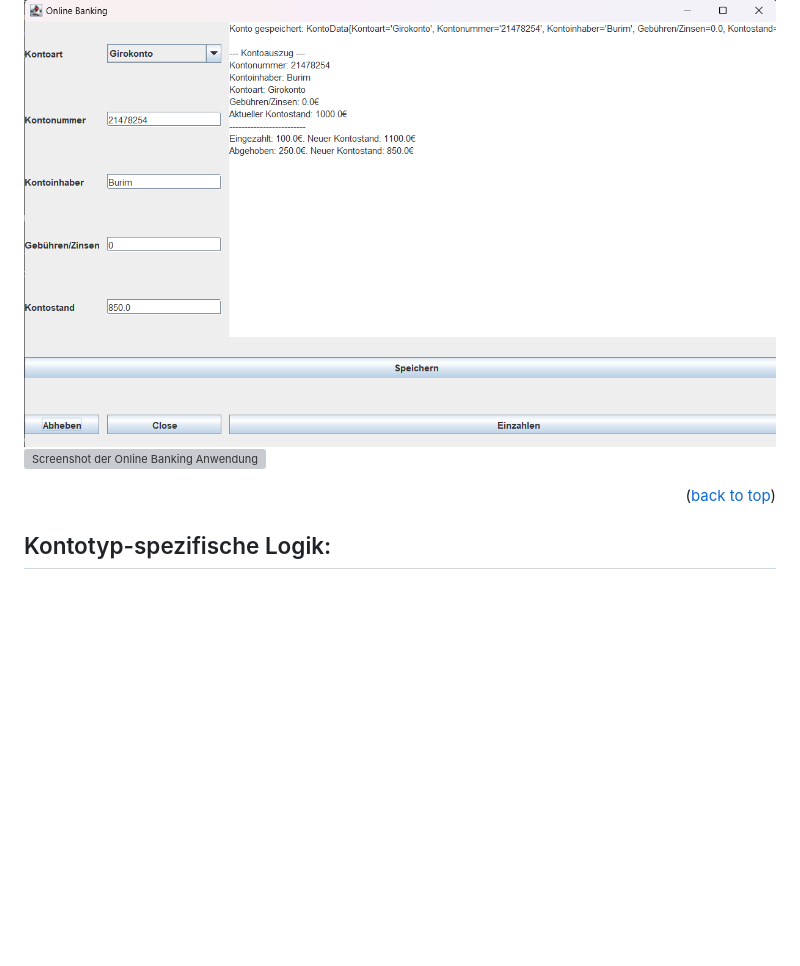
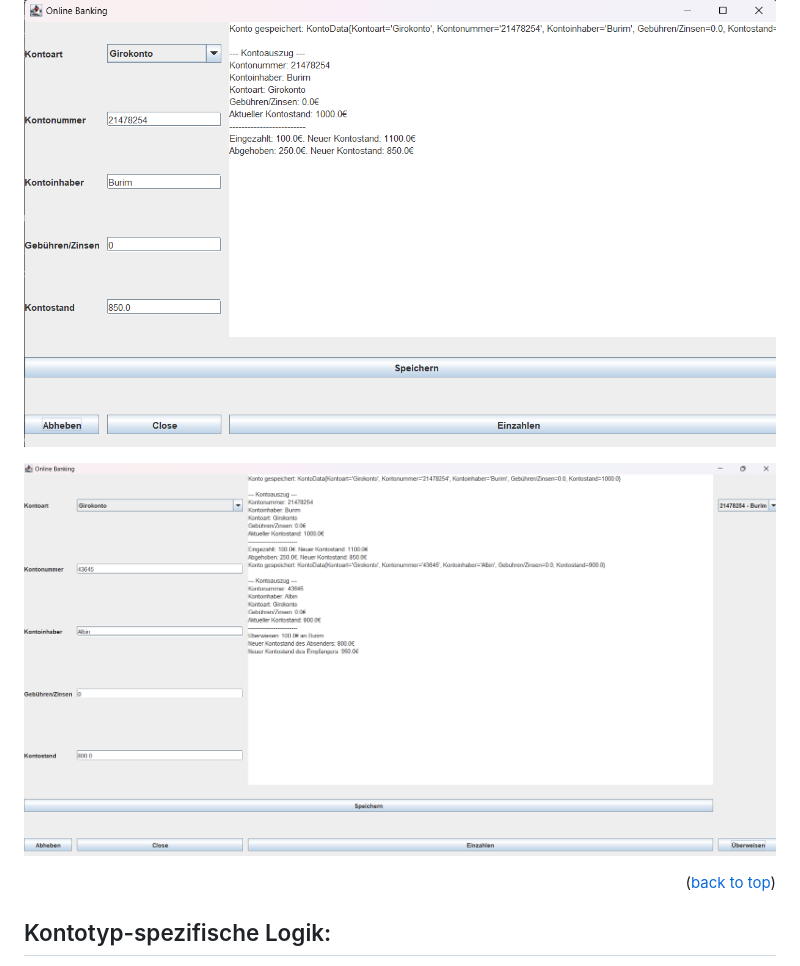
Before and after one commit to Burim2023/Berufsschule, a Markdown page: Kontoverwaltung_Shala/README.md, the part around the change. GitHub-like rendering; blank space fills up the shorter version; grey boxes are pictures that could not be loaded.

Commit message:
Update README.md
changed screenshot

```diff
--- a/Kontoverwaltung_Shala/README.md
+++ b/Kontoverwaltung_Shala/README.md
@@ -68,7 +68,8 @@ Sobald die Anwendung gestartet ist, stehen die folgenden Funktionen zur Verfügu
 ## Screenshots:
 
 ![Screenshot der Online Banking Anwendung](Einzahlen_auszahlen.png)
-![Screenshot der Online Banking Anwendung](Überweisen.png)
+
+![Screenshot der Online Banking Anwendung-Überweisung](Überweisung.png)
 
 <p align="right">(<a href="#readme-top">back to top</a>)</p>
 
```
